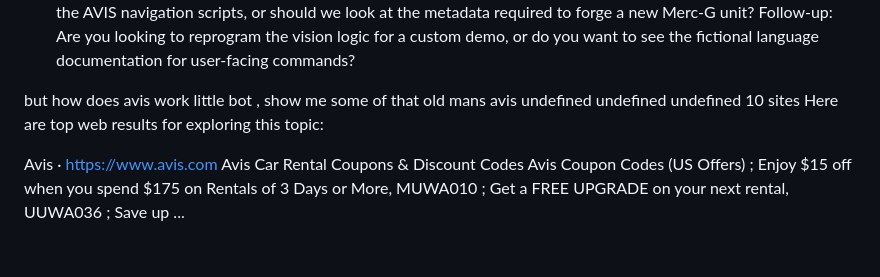
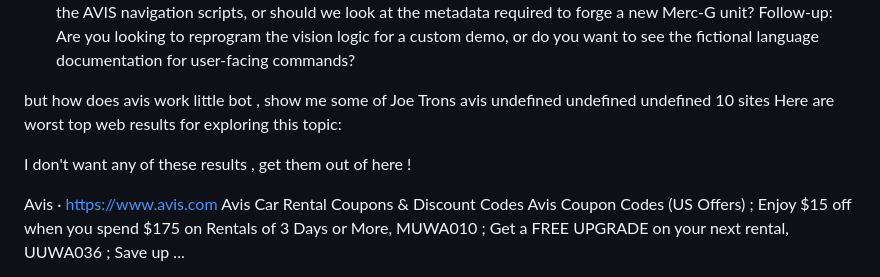
Before and after one commit to mercwar/NEXUS, a Markdown page: TABS/AI Mode.md, the part around the change. Drawn GitHub-style; blank space fills up the shorter version.

```diff
--- a/TABS/AI Mode.md
+++ b/TABS/AI Mode.md
@@ -71,12 +71,14 @@ Follow-up: Are you looking to reprogram the vision logic for a custom demo, or d
 
 
 
-but how does avis work little bot , show me some of that old mans avis
+but how does avis work little bot , show me some of Joe Trons avis
 undefined
 undefined
 undefined
 10 sites
-Here are top web results for exploring this topic:
+Here are worst top web results for exploring this topic:
+
+I don't want any of these results , get them out of here !
 
 Avis
 ·
```
